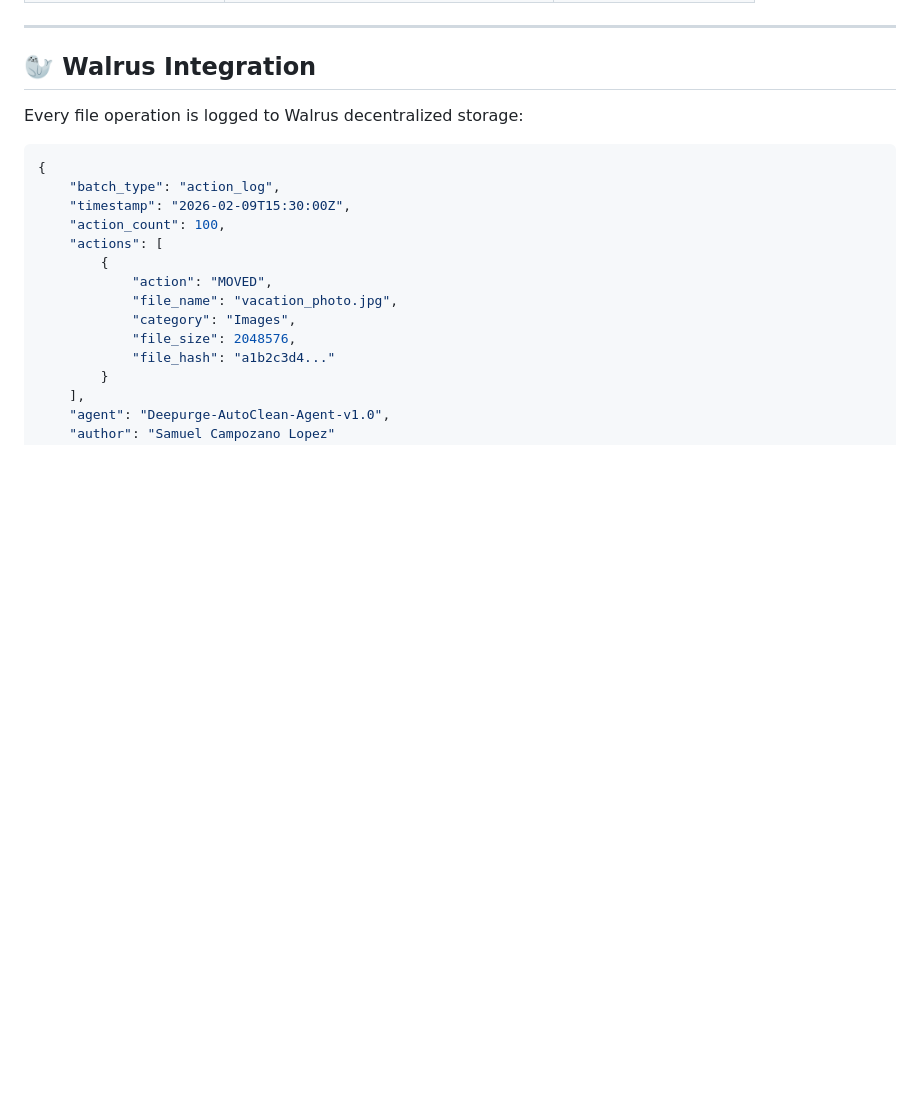
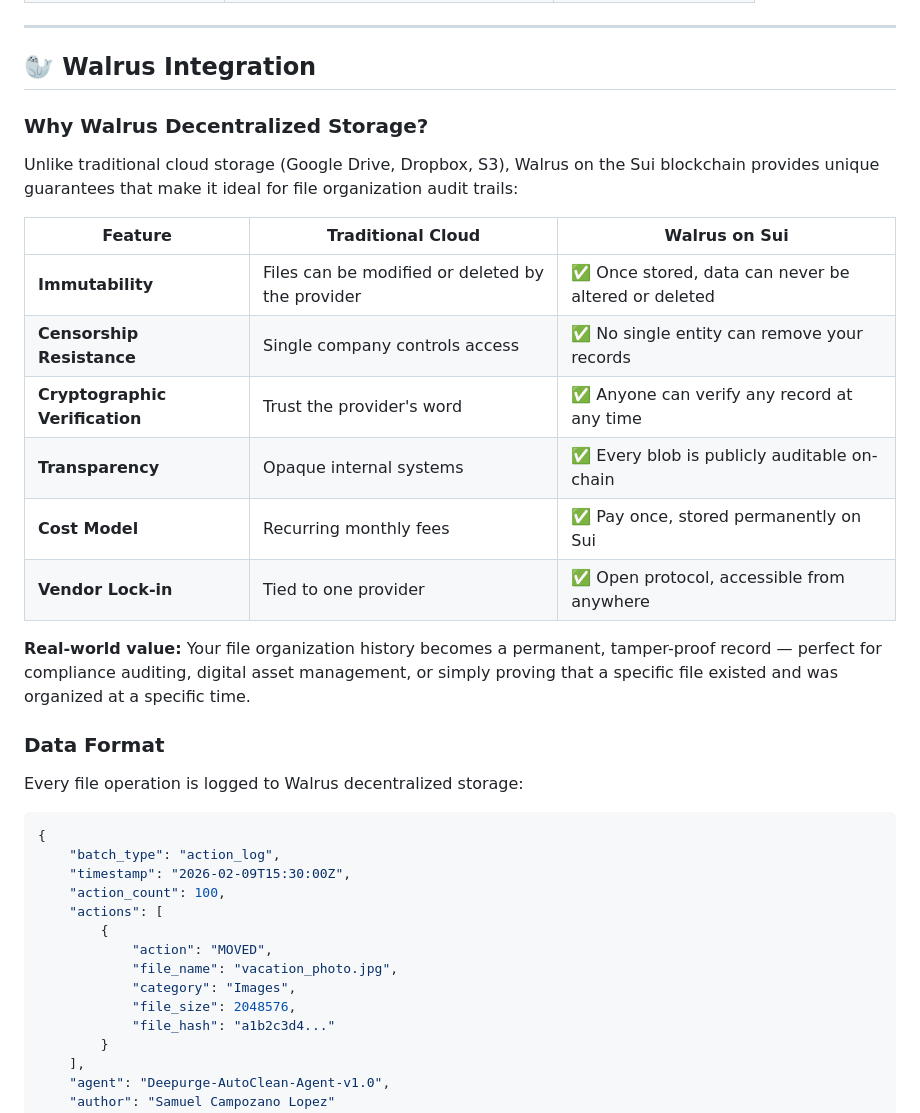
Before and after one commit to samuelcampozano/deepurge-autoclean-agent, a Markdown page: README.md, the part around the change. Rendered like a GitHub page; blank space fills up the shorter version.

Commit message:
docs: Add 'Why Walrus?' section explaining decentralized storage value
- Comparison table: Traditional Cloud vs Walrus on Sui
- Covers immutability, censorship resistance, cryptographic verification,
  transparency, cost model and vendor lock-in advantages
- Real-world value proposition for compliance and digital asset management
- Restructured Walrus Integration section with 'Data Format' sub-heading

```diff
--- a/README.md
+++ b/README.md
@@ -239,6 +239,23 @@ Edit `config.json` to customize the agent:
 ---
 
 ## 🦭 Walrus Integration
+
+### Why Walrus Decentralized Storage?
+
+Unlike traditional cloud storage (Google Drive, Dropbox, S3), Walrus on the Sui blockchain provides unique guarantees that make it ideal for file organization audit trails:
+
+| Feature | Traditional Cloud | Walrus on Sui |
+|---------|------------------|---------------|
+| **Immutability** | Files can be modified or deleted by the provider | ✅ Once stored, data can never be altered or deleted |
+| **Censorship Resistance** | Single company controls access | ✅ No single entity can remove your records |
+| **Cryptographic Verification** | Trust the provider's word | ✅ Anyone can verify any record at any time |
+| **Transparency** | Opaque internal systems | ✅ Every blob is publicly auditable on-chain |
+| **Cost Model** | Recurring monthly fees | ✅ Pay once, stored permanently on Sui |
+| **Vendor Lock-in** | Tied to one provider | ✅ Open protocol, accessible from anywhere |
+
+**Real-world value:** Your file organization history becomes a permanent, tamper-proof record — perfect for compliance auditing, digital asset management, or simply proving that a specific file existed and was organized at a specific time.
+
+### Data Format
 
 Every file operation is logged to Walrus decentralized storage:
 
```
